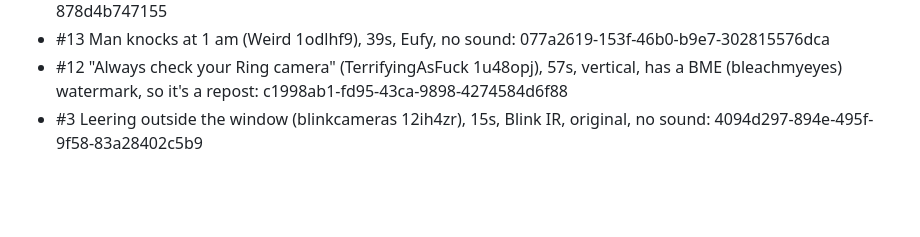
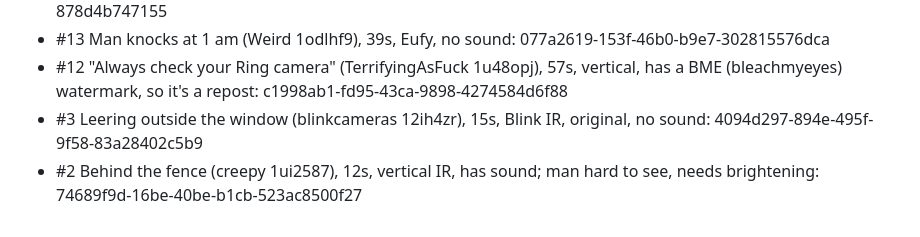
Before and after one commit to loulouoo/loulou, a Markdown page: real-scary/REDDIT30.md, the part around the change. Rendered like a GitHub page; blank space fills up the shorter version.

Commit message:
Record uploaded fence clip
Co-Authored-By: Claude Opus 5.5 <noreply@anthropic.com>
Claude-Session: https://claude.ai/code/session_015V72N1T3Beret166EsTcrj

```diff
--- a/real-scary/REDDIT30.md
+++ b/real-scary/REDDIT30.md
@@ -42,3 +42,4 @@ Found via Reddit search results. Reddit blocks me from opening posts, so some ma
 - #13 Man knocks at 1 am (Weird 1odlhf9), 39s, Eufy, no sound: 077a2619-153f-46b0-b9e7-302815576dca
 - #12 "Always check your Ring camera" (TerrifyingAsFuck 1u48opj), 57s, vertical, has a BME (bleachmyeyes) watermark, so it's a repost: c1998ab1-fd95-43ca-9898-4274584d6f88
 - #3 Leering outside the window (blinkcameras 12ih4zr), 15s, Blink IR, original, no sound: 4094d297-894e-495f-9f58-83a28402c5b9
+- #2 Behind the fence (creepy 1ui2587), 12s, vertical IR, has sound; man hard to see, needs brightening: 74689f9d-16be-40be-b1cb-523ac8500f27
```
